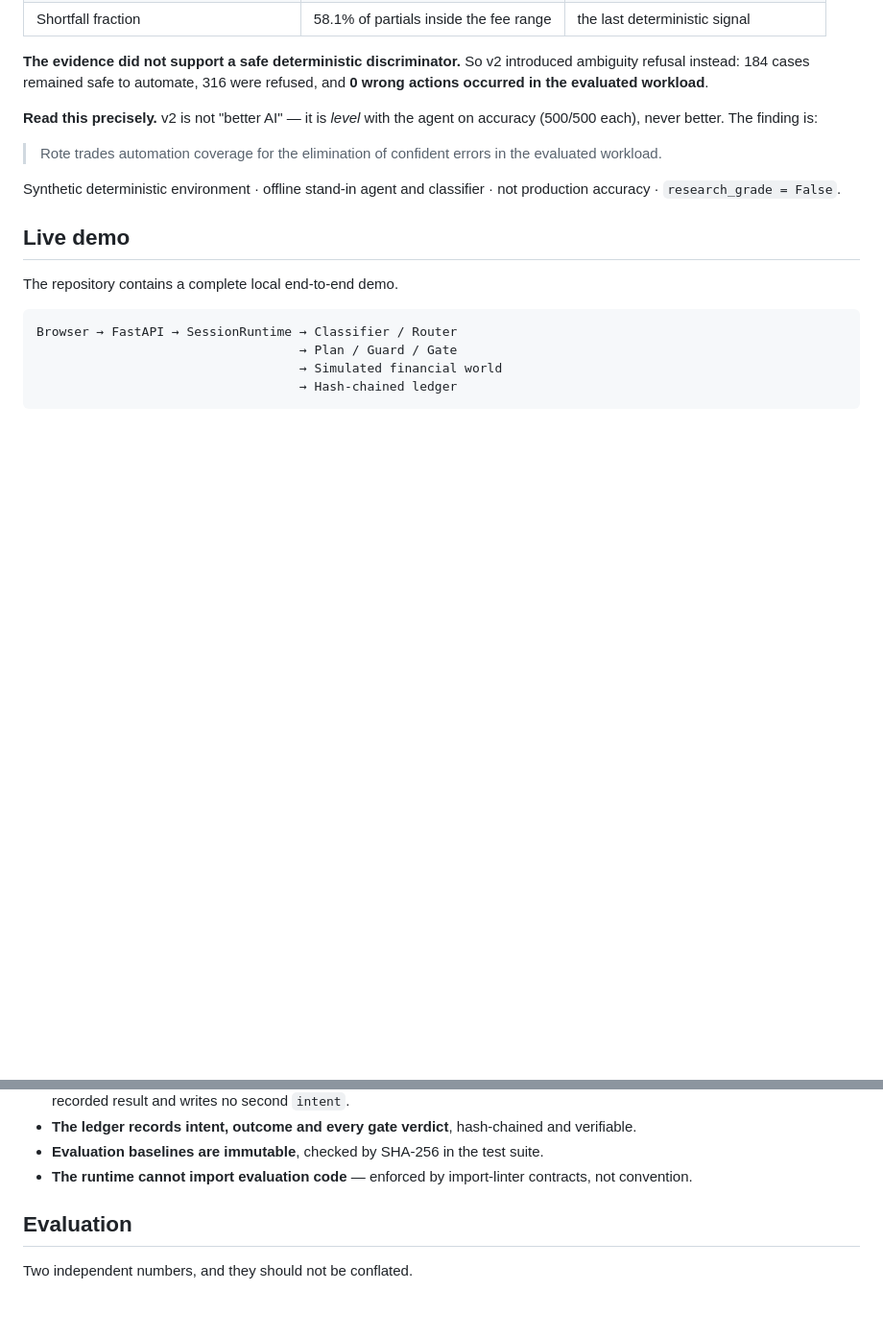
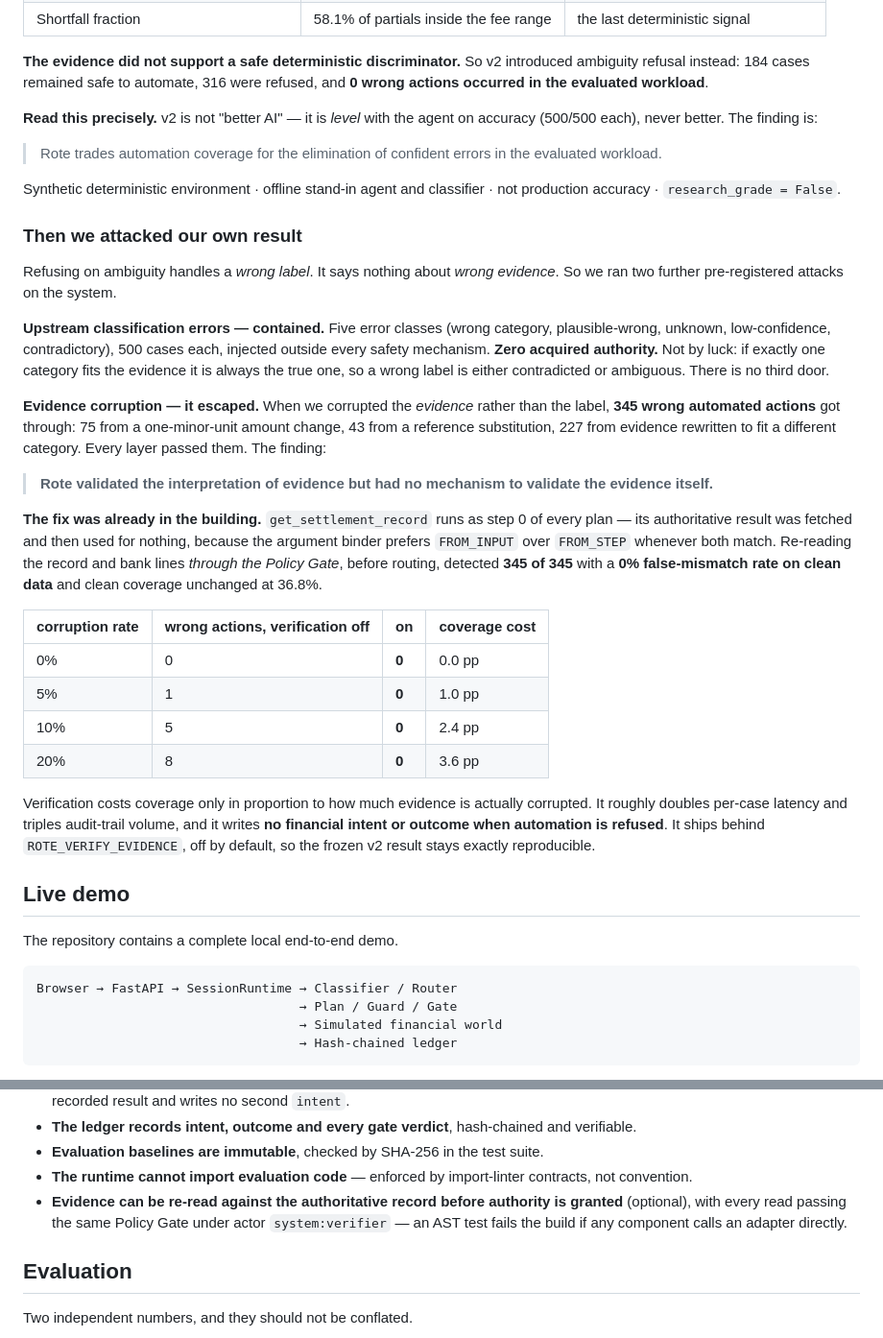
Before and after one commit to AyushSingh110/ROTE, a Markdown page: README.md, 2 parts joined by grey strips. Shown at 96% size. GitHub-like rendering; blank space fills up the shorter version.

```diff
--- a/README.md
+++ b/README.md
@@ -148,6 +152,42 @@ each), never better. The finding is:
 Synthetic deterministic environment · offline stand-in agent and classifier · not production
 accuracy · `research_grade = False`.
 
+### Then we attacked our own result
+
+Refusing on ambiguity handles a *wrong label*. It says nothing about *wrong evidence*. So we ran two
+further pre-registered attacks on the system.
+
+**Upstream classification errors — contained.** Five error classes (wrong category, plausible-wrong,
+unknown, low-confidence, contradictory), 500 cases each, injected outside every safety mechanism.
+**Zero acquired authority.** Not by luck: if exactly one category fits the evidence it is always the
+true one, so a wrong label is either contradicted or ambiguous. There is no third door.
+
+**Evidence corruption — it escaped.** When we corrupted the *evidence* rather than the label,
+**345 wrong automated actions** got through: 75 from a one-minor-unit amount change, 43 from a
+reference substitution, 227 from evidence rewritten to fit a different category. Every layer passed
+them. The finding:
+
+> **Rote validated the interpretation of evidence but had no mechanism to validate the evidence
+> itself.**
+
+**The fix was already in the building.** `get_settlement_record` runs as step 0 of every plan — its
+authoritative result was fetched and then used for nothing, because the argument binder prefers
+`FROM_INPUT` over `FROM_STEP` whenever both match. Re-reading the record and bank lines *through the
+Policy Gate*, before routing, detected **345 of 345** with a **0% false-mismatch rate on clean data**
+and clean coverage unchanged at 36.8%.
+
+| corruption rate | wrong actions, verification **off** | **on** | coverage cost |
+|---|---|---|---|
+| 0% | 0 | **0** | 0.0 pp |
+| 5% | 1 | **0** | 1.0 pp |
+| 10% | 5 | **0** | 2.4 pp |
+| 20% | 8 | **0** | 3.6 pp |
+
+Verification costs coverage only in proportion to how much evidence is actually corrupted. It
+roughly doubles per-case latency and triples audit-trail volume, and it writes **no financial intent
+or outcome when automation is refused**. It ships behind `ROTE_VERIFY_EVIDENCE`, off by default, so
+the frozen v2 result stays exactly reproducible.
+
 ## Live demo
 
 The repository contains a complete local end-to-end demo.
@@ -268,6 +308,9 @@ Each of these is enforced by code and pinned by tests:
 - **Evaluation baselines are immutable**, checked by SHA-256 in the test suite.
 - **The runtime cannot import evaluation code** — enforced by import-linter contracts, not
   convention.
+- **Evidence can be re-read against the authoritative record before authority is granted**
+  (optional), with every read passing the same Policy Gate under actor `system:verifier` — an AST
+  test fails the build if any component calls an adapter directly.
 
 ## Evaluation
 
```
Also changed, not shown: other parts of README.md (+29 -8 lines), docs/DEMO_CHEAT_SHEET.md (added, +76 -0 lines), docs/DEMO_GUIDE.md (added, +502 -0 lines).
